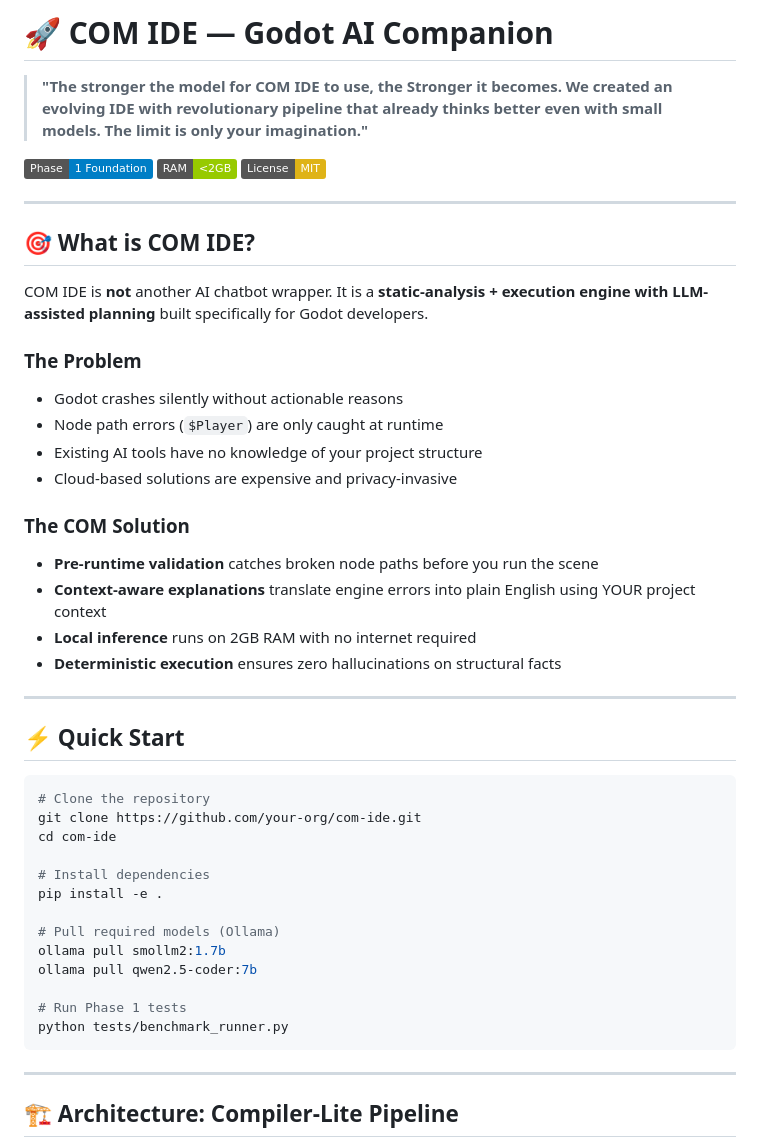
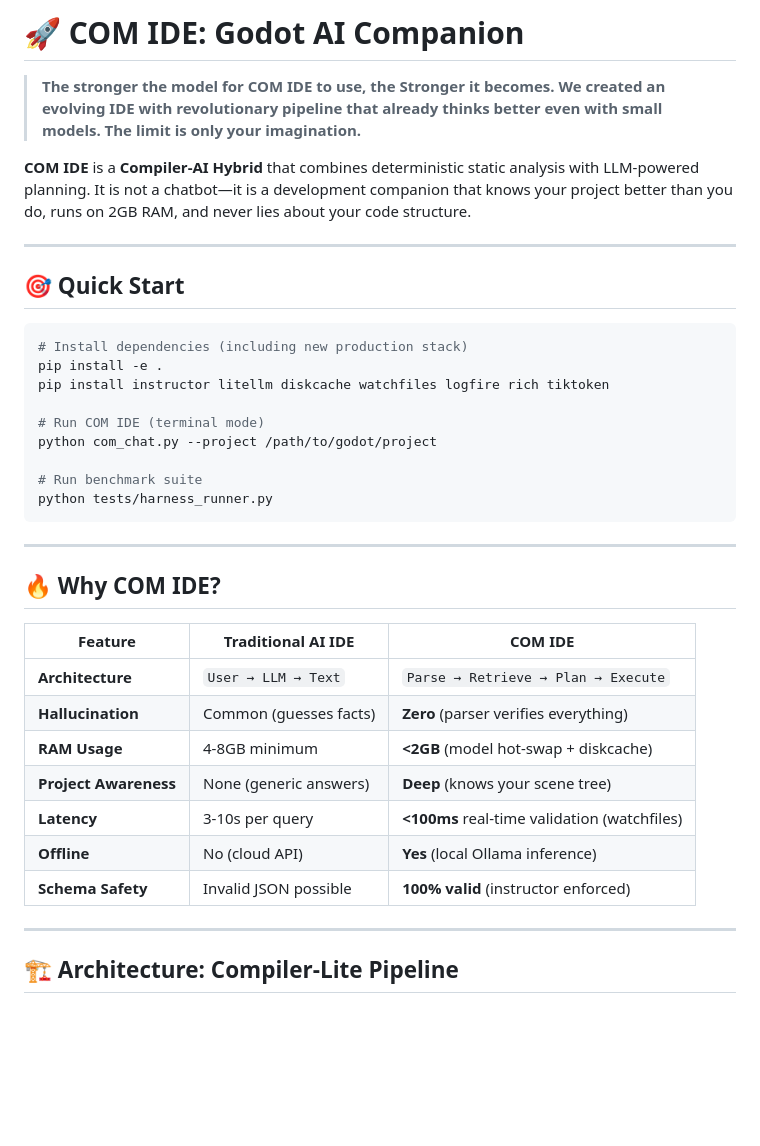
Before and after one commit to habeldavidson007-glitch/COM-Companion-Of-Master, a Markdown page: README.md, the part around one of its changes. GitHub-like rendering; badges without logos; blank space fills up the shorter version.

````diff
--- a/README.md
+++ b/README.md
@@ -1,48 +1,38 @@
-# 🚀 COM IDE — Godot AI Companion
+# 🚀 COM IDE: Godot AI Companion
 
-> **"The stronger the model for COM IDE to use, the Stronger it becomes. We created an evolving IDE with revolutionary pipeline that already thinks better even with small models. The limit is only your imagination."**
+> **The stronger the model for COM IDE to use, the Stronger it becomes. We created an evolving IDE with revolutionary pipeline that already thinks better even with small models. The limit is only your imagination.**
 
-[![Phase](https://img.shields.io/badge/Phase-1%20Foundation-blue)](./GOLDEN_STANDARD.md)
-[![RAM Target](https://img.shields.io/badge/RAM-%3C2GB-green)](./GOLDEN_STANDARD.md)
-[![License](https://img.shields.io/badge/License-MIT-yellow)](./LICENSE)
+**COM IDE** is a **Compiler-AI Hybrid** that combines deterministic static analysis with LLM-powered planning. It is not a chatbot—it is a development companion that knows your project better than you do, runs on 2GB RAM, and never lies about your code structure.
 
 ---
 
-## 🎯 What is COM IDE?
+## 🎯 Quick Start
 
-COM IDE is **not** another AI chatbot wrapper. It is a **static-analysis + execution engine with LLM-assisted planning** built specifically for Godot developers.
+```bash
+# Install dependencies (including new production stack)
+pip install -e .
+pip install instructor litellm diskcache watchfiles logfire rich tiktoken
 
-### The Problem
-- Godot crashes silently without actionable reasons
-- Node path errors (`$Player`) are only caught at runtime
-- Existing AI tools have no knowledge of your project structure
-- Cloud-based solutions are expensive and privacy-invasive
+# Run COM IDE (terminal mode)
+python com_chat.py --project /path/to/godot/project
 
-### The COM Solution
-- **Pre-runtime validation** catches broken node paths before you run the scene
-- **Context-aware explanations** translate engine errors into plain English using YOUR project context
-- **Local inference** runs on 2GB RAM with no internet required
-- **Deterministic execution** ensures zero hallucinations on structural facts
+# Run benchmark suite
+python tests/harness_runner.py
+```
 
 ---
 
-## ⚡ Quick Start
+## 🔥 Why COM IDE?
 
-```bash
-# Clone the repository
-git clone https://github.com/your-org/com-ide.git
-cd com-ide
-
-# Install dependencies
-pip install -e .
-
-# Pull required models (Ollama)
-ollama pull smollm2:1.7b
-ollama pull qwen2.5-coder:7b
-
-# Run Phase 1 tests
-python tests/benchmark_runner.py
-```
+| Feature | Traditional AI IDE | COM IDE |
+|---------|-------------------|---------|
+| **Architecture** | `User → LLM → Text` | `Parse → Retrieve → Plan → Execute` |
+| **Hallucination** | Common (guesses facts) | **Zero** (parser verifies everything) |
+| **RAM Usage** | 4-8GB minimum | **<2GB** (model hot-swap + diskcache) |
+| **Project Awareness** | None (generic answers) | **Deep** (knows your scene tree) |
+| **Latency** | 3-10s per query | **<100ms** real-time validation (watchfiles) |
+| **Offline** | No (cloud API) | **Yes** (local Ollama inference) |
+| **Schema Safety** | Invalid JSON possible | **100% valid** (instructor enforced) |
 
 ---
 
````
Also changed, not shown: other parts of README.md (+102 -99 lines).
